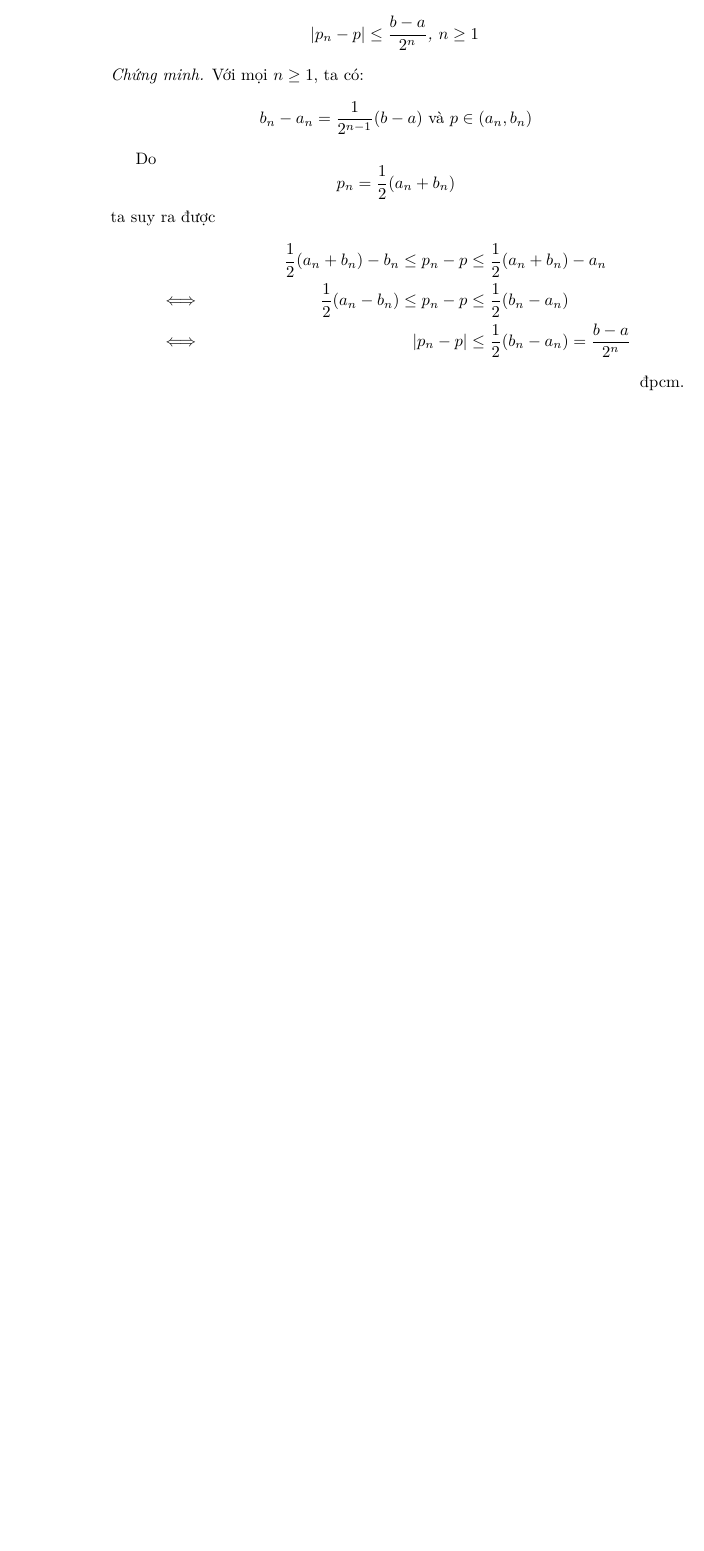
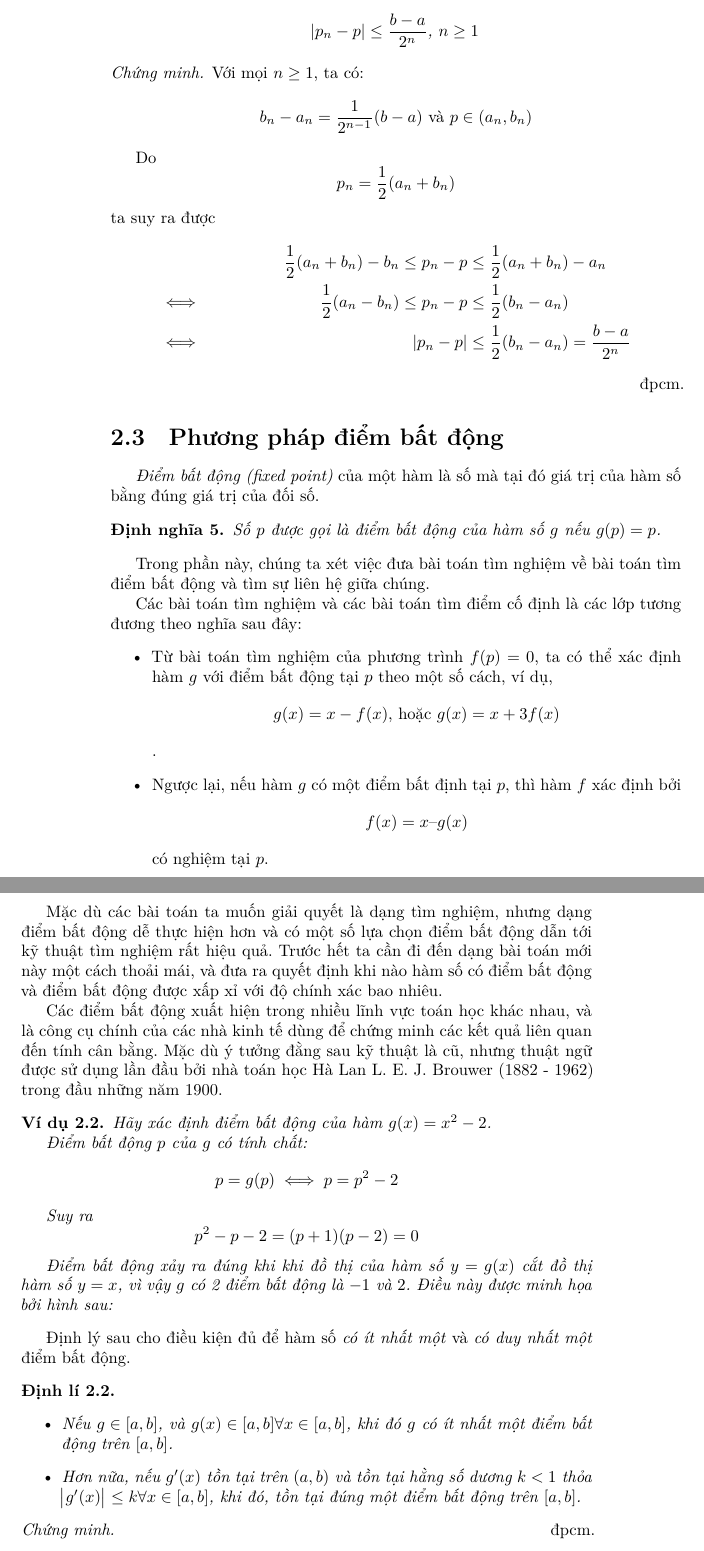
Before and after one commit to nvmnghia/nm_mat1099, a LaTeX book (lectures/tex/Lectures.tex, which reads lectures/tex/chapters/chapter 2/chapter 2.tex): part of page 19 of 19 before the commit and two parts of pages 19 and 20 of 20 after it, the two joined at a grey line, cut so that both start at the same text, the shorter picture padded with empty space. Compiled offline with XeLaTeX.

Commit message:
feat(section 2.3): first few pages
Add first few pages of section 2.3.

```diff
--- a/lectures/tex/chapters/chapter 2/chapter 2.tex
+++ b/lectures/tex/chapters/chapter 2/chapter 2.tex
@@ -176,4 +185,79 @@ mà sẽ được giới thiệu sau.
     \end{align*}
 \end{proof}
 
+
+%----------------------------------------------------------------------------------------
+%	2.3: Phương pháp điểm bất động
+%----------------------------------------------------------------------------------------
+
+\section{Phương pháp điểm bất động}
+
+\emph{Điểm bất động (fixed point)} của một hàm là số mà tại đó giá trị của hàm
+số bằng đúng giá trị của đối số.
+
+% TODO: count by section
+\begin{definition}
+    Số \(p\) được gọi là điểm bất động của hàm số \(g\) nếu \(g(p) = p\).
+\end{definition}
+
+Trong phần này, chúng ta xét việc đưa bài toán tìm nghiệm về bài toán tìm điểm
+bất động và tìm sự liên hệ giữa chúng.
+
+Các bài toán tìm nghiệm và các bài toán tìm điểm cố định là các lớp tương đương
+theo nghĩa sau đây:
+\begin{itemize}
+    \item Từ bài toán tìm nghiệm của phương trình \(f(p) = 0\), ta có thể xác
+        định hàm \(g\) với điểm bất động tại \(p\) theo một số cách, ví dụ,
+        \[g(x) = x - f(x) \text{, hoặc } g(x) = x + 3f(x)\].
+    \item Ngược lại, nếu hàm \(g\) có một điểm bất định tại \(p\), thì hàm \(f\)
+        xác định bởi \[f(x) = x – g(x)\] có nghiệm tại \(p\).
+\end{itemize}
+
+Mặc dù các bài toán ta muốn giải quyết là dạng tìm nghiệm, nhưng dạng điểm bất
+động dễ thực hiện hơn và có một số lựa chọn điểm bất động dẫn tới kỹ thuật tìm
+nghiệm rất hiệu quả. Trước hết ta cần đi đến dạng bài toán mới này một cách
+thoải mái, và đưa ra quyết định khi nào hàm số có điểm bất động và điểm bất động
+được xấp xỉ với độ chính xác bao nhiêu.
+
+Các điểm bất động xuất hiện trong nhiều lĩnh vực toán học khác nhau, và là công
+cụ chính của các nhà kinh tế dùng để chứng minh các kết quả liên quan đến tính
+cân bằng. Mặc dù ý tưởng đằng sau kỹ thuật là cũ, nhưng thuật ngữ được sử dụng
+lần đầu bởi nhà toán học Hà Lan L. E. J. Brouwer (1882 - 1962) trong đầu những
+năm 1900.
+
+\begin{exmp}
+    Hãy xác định điểm bất động của hàm \(g(x) = x^2 - 2\).
+
+    Điểm bất động \(p\) của \(g\) có tính chất:
+    \[p= g(p) \iff p = p^2 - 2\]
+
+    Suy ra
+    \[p^2 - p - 2 = (p + 1)(p - 2) = 0\]
+
+    % TODO: hình 2.3?
+    Điểm bất động xảy ra đúng khi khi đồ thị của hàm số \(y = g(x)\) cắt đồ thị
+hàm số \(y = x\), vì vậy \(g\) có 2 điểm bất động là \(-1\) và \(2\). Điều này
+được minh họa bởi hình sau:
+\end{exmp}
+
+Định lý sau cho điều kiện đủ để hàm số \emph{có ít nhất một} và \emph{có duy
+nhất một} điểm bất động.
+
+\begin{theorem}
+\phantom\\
+\begin{itemize}
+    \item Nếu \(g \in \interval{a}{b}\), và \(g(x) \in \interval{a}{b} \forall x
+        \in \interval{a}{b}\), khi đó \(g\) có ít nhất một điểm bất động trên
+        \(\interval{a}{b}\).
+    \item Hơn nữa, nếu \(g'(x)\) tồn tại trên \(\interval[open]{a}{b}\) và tồn
+        tại hằng số dương \(k < 1\) thỏa \(\abs{g'(x)} \leq k \forall x \in
+        \interval{a}{b}\), khi đó, tồn tại đúng một điểm bất động trên
+        \(\interval{a}{b}\).
+\end{itemize}
+\end{theorem}
+
+\begin{proof}
+
+\end{proof}
+
 \end{document}
```
Also changed, not shown: lectures/tex/Lectures.pdf, lectures/tex/chapters/chapter 2/chapter 2.pdf, lectures/tex/chapters/chapter 2/chapter 2.tex (9 more changed lines).
